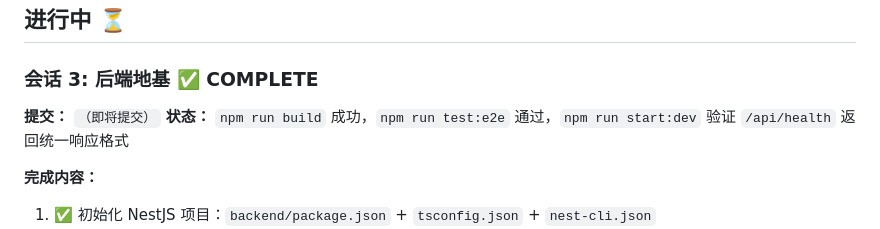
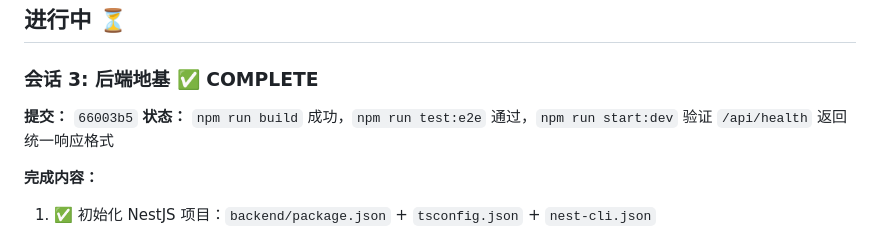
Before and after one commit to DBeMPhotography/momodown, a Markdown page: docs/execution-log.md, the part around the change. Rendered like a GitHub page.

Commit message:
docs: update execution log with session 3 commit hash

```diff
--- a/docs/execution-log.md
+++ b/docs/execution-log.md
@@ -79,7 +79,7 @@
 ## 进行中 ⏳
 
 ### 会话 3: 后端地基 ✅ COMPLETE
-**提交：** `（即将提交）`
+**提交：** `66003b5`
 **状态：** `npm run build` 成功，`npm run test:e2e` 通过，`npm run start:dev` 验证 `/api/health` 返回统一响应格式
 
 **完成内容：**
```
